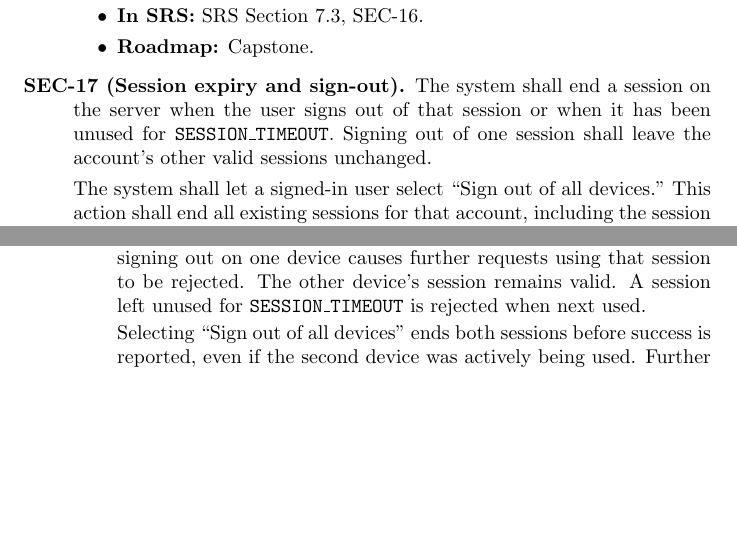
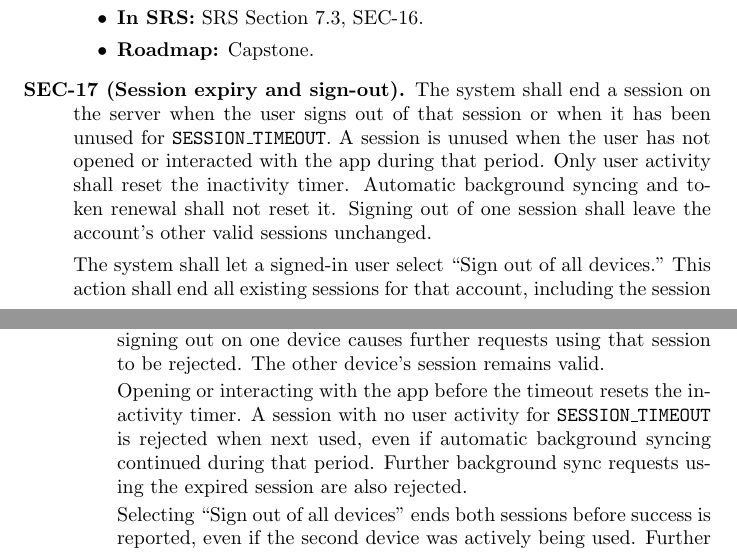
Before and after one commit to davislenover/BurnNEarn, a LaTeX document (docs/HazardAnalysis/HazardAnalysis.tex): two parts of pages 41 and 42 of 52, joined at a grey line, cut so that both start at the same text, the shorter picture padded with empty space. Compiled offline with pdfLaTeX; a LaTeX package or settings file that is missing is left out.

Commit message:
Clarify session inactivity and background sync

```diff
--- a/docs/HazardAnalysis/HazardAnalysis.tex
+++ b/docs/HazardAnalysis/HazardAnalysis.tex
@@ -1625,27 +1625,20 @@ kept secure (P02).}
 {Capstone.}
 
 \hazreq{SEC-17}{Session expiry and sign-out}
-{The system shall end a session on the server when the user signs out of that session or when it has been unused for \texttt{SESSION\_TIMEOUT}. Signing out of one session shall leave the account's other valid sessions unchanged.
+{The system shall end a session on the server when the user signs out of that session or when it has been unused for \texttt{SESSION\_TIMEOUT}. A session is unused when the user has not opened or interacted with the app during that period. Only user activity shall reset the inactivity timer. Automatic background syncing and token renewal shall not reset it. Signing out of one session shall leave the account's other valid sessions unchanged.
 
 The system shall let a signed-in user select “Sign out of all devices.” This action shall end all existing sessions for that account, including the session used to request it. Sessions belonging to other accounts shall remain unchanged.
 
 For either sign-out action, the system shall end the affected sessions before reporting success. Once a session ends, the server shall reject further requests using that session. The system shall not allow the session to be renewed without the user signing in again.}
-{When a test account is signed in on two devices, signing out on one device causes further requests using that session to be rejected. The other device's session remains valid. A session left unused for \texttt{SESSION\_TIMEOUT} is rejected when next used.
-
-Selecting ``Sign out of all devices'' ends both sessions before success
-is reported, even if the second device was actively being used. Further
-requests using either session are rejected.
-
-Attempts to renew a session after sign-out or expiry fail. The user can
-regain access by signing in again with the correct email address and
-password. Neither sign-out action affects sessions belonging to another
-test account.}
-{A lost or shared phone can give another person access to the user's
-health and portfolio data while its session remains valid. An inactivity
-timeout does not end that access if the person keeps using the session.
-Signing out of all devices lets the account owner end existing sessions
-from another device. Ending sessions on the server also prevents copied
-session tokens from being reused (SRS Section~6.1, FR\_AcctSignOut).}
+{When a test account is signed in on two devices, signing out on one device causes further requests using that session to be rejected. The other device's session remains valid.
+
+Opening or interacting with the app before the timeout resets the inactivity timer. A session with no user activity for \texttt{SESSION\_TIMEOUT} is rejected when next used, even if automatic background syncing continued during that period. Further background sync requests using the expired session are also rejected.
+
+Selecting ``Sign out of all devices'' ends both sessions before success is reported, even if the second device was actively being used. Further requests using either session are rejected.
+
+Attempts to renew a session after sign-out or expiry fail. The user can regain access by signing in again with the correct email address and password. Neither sign-out action affects sessions belonging to another test account.}
+{A lost or shared phone can give another person access to the user's health and portfolio data while its session remains valid. An inactivity timeout does not end that access if the person keeps using the session. Signing out of all devices lets the account owner end existing sessions
+from another device. Ending sessions on the server also prevents copied session tokens from being reused (SRS Section~6.1, FR\_AcctSignOut).}
 {FMEA \hazref{H37}, L3 (privacy loss), L4 (security loss).}
 {SRS Section~7.3, SEC-17.}
 {Capstone.}
```
